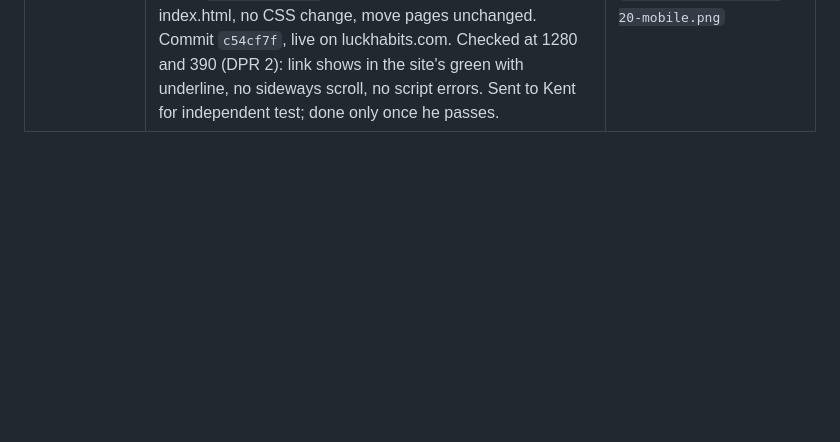
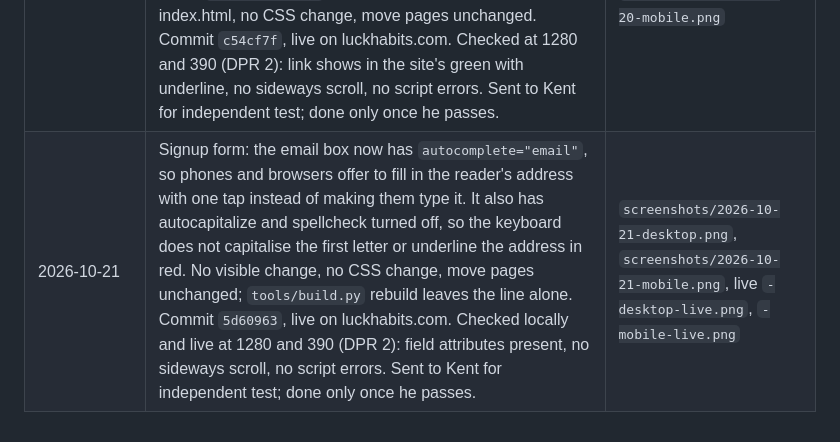
Before and after one commit to auberga-oak/luck-ledger-site, a Markdown page: site-improvements.md, the part around the change. Rendered like a GitHub page; blank space fills up the shorter version.

Commit message:
Log 21 Oct signup autofill

```diff
--- a/site-improvements.md
+++ b/site-improvements.md
@@ -13,3 +13,4 @@
 | 2026-10-19 | Follow up to the tile key after Kent passed `2d6bb3c`: the sentence above the strip no longer describes tile colours (that repeated the key and no longer matched it) and now just says "Tap a tile with a story to read it." The "Has a true story" swatch now matches the tiles (1px border, 4px corners), and empty tiles and the empty swatch get a darker border, `#958a7b`, which is 3.17:1 against the page (was 1.27:1). Stylesheet now `?v=20261019b`. Commit `3e43670`. Rebuild changed only those two lines of index.html; move pages unchanged. Checked at 360 and 1280 (no sideways scroll, no script errors). Sent to Kent for independent test; done only once he passes. | `screenshots/2026-10-19b-desktop.png`, `screenshots/2026-10-19b-mobile.png` |
 | 2026-10-19 | Second follow up after Kent's review of `3e43670`: tiles with a story and the "Has a true story" swatch now share a 2px `#15452a` border and a light green `#d6ecdd` fill, so they no longer look like the empty tiles on a phone. Story border vs empty border is 3.23:1 (deutan 3.37, protan 3.04), was 1.54:1. Solid green issue tiles stay the strongest (4.21:1 against the story fill). Empty tile numbers are now `#7d7262`, 4.71:1 on white (was 2.39:1). Stylesheet now `?v=20261019c`. Commit `71dd971`, CSS and the stylesheet link only; move pages unchanged. Checked at 390 (DPR 2) and 1280 after thumbnails loaded and the counter settled (no sideways scroll, no script errors). Sent to Kent for independent test; done only once he passes. | `screenshots/2026-10-19c-desktop.png`, `screenshots/2026-10-19c-mobile.png`, `screenshots/2026-10-19c-key-strip-390.png` |
 | 2026-10-20 | Watch the stories: the channel name "OverWise" in the intro line is now a link to Henrik's YouTube channel (`https://www.youtube.com/@OverWise-i9s`, opens in a new tab), so readers who like the videos can find the rest of them and subscribe. Channel URL taken from YouTube's own oEmbed data for three of the site's videos. Change is one line in `tools/build.py`; rebuild changed only that line of index.html, no CSS change, move pages unchanged. Commit `c54cf7f`, live on luckhabits.com. Checked at 1280 and 390 (DPR 2): link shows in the site's green with underline, no sideways scroll, no script errors. Sent to Kent for independent test; done only once he passes. | `screenshots/2026-10-20-desktop.png`, `screenshots/2026-10-20-mobile.png` |
+| 2026-10-21 | Signup form: the email box now has `autocomplete="email"`, so phones and browsers offer to fill in the reader's address with one tap instead of making them type it. It also has autocapitalize and spellcheck turned off, so the keyboard does not capitalise the first letter or underline the address in red. No visible change, no CSS change, move pages unchanged; `tools/build.py` rebuild leaves the line alone. Commit `5d60963`, live on luckhabits.com. Checked locally and live at 1280 and 390 (DPR 2): field attributes present, no sideways scroll, no script errors. Sent to Kent for independent test; done only once he passes. | `screenshots/2026-10-21-desktop.png`, `screenshots/2026-10-21-mobile.png`, live `-desktop-live.png`, `-mobile-live.png` |
```
